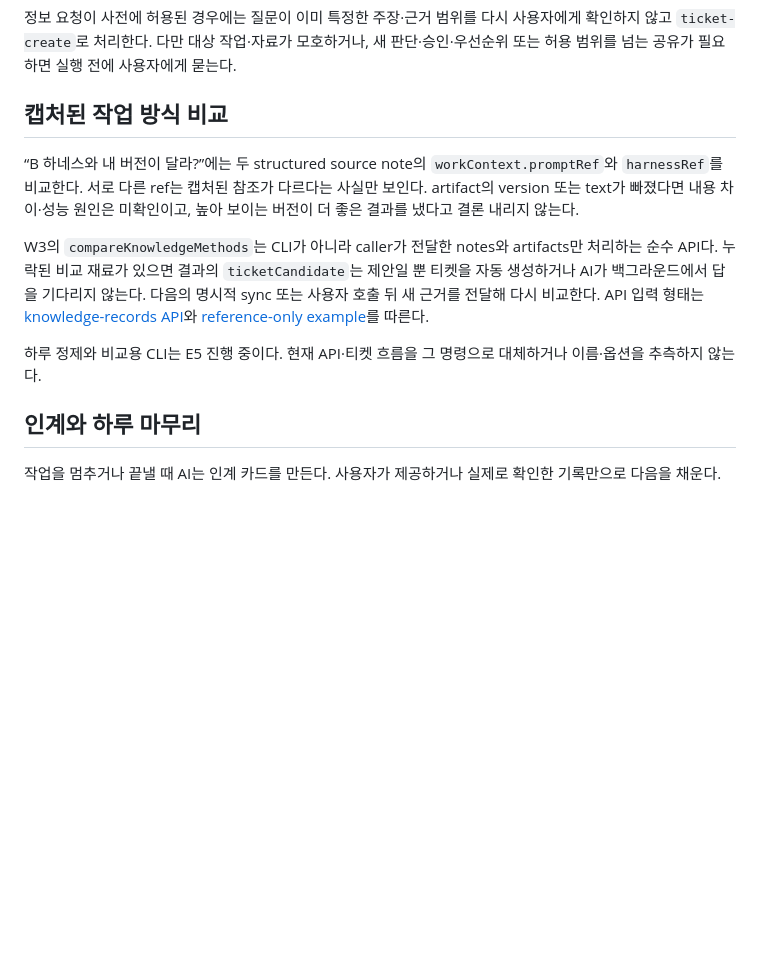
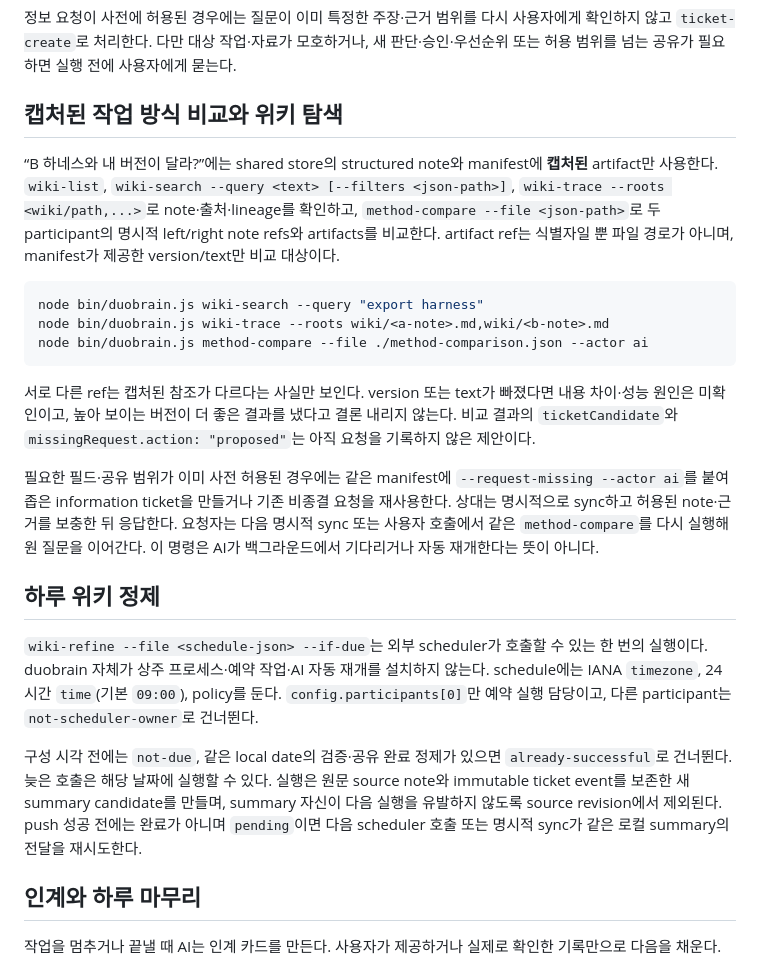
Before and after one commit to slowspurt/duobrain, a Markdown page: guides/duobrain-ai.md, the part around the change. GitHub-like rendering; blank space fills up the shorter version.

````diff
--- a/guides/duobrain-ai.md
+++ b/guides/duobrain-ai.md
@@ -133,13 +133,25 @@ node bin/duobrain.js ticket-resolve --ticket <ticket-uuid> \
 
 정보 요청이 사전에 허용된 경우에는 질문이 이미 특정한 주장·근거 범위를 다시 사용자에게 확인하지 않고 `ticket-create`로 처리한다. 다만 대상 작업·자료가 모호하거나, 새 판단·승인·우선순위 또는 허용 범위를 넘는 공유가 필요하면 실행 전에 사용자에게 묻는다.
 
-## 캡처된 작업 방식 비교
+## 캡처된 작업 방식 비교와 위키 탐색
 
-“B 하네스와 내 버전이 달라?”에는 두 structured source note의 `workContext.promptRef`와 `harnessRef`를 비교한다. 서로 다른 ref는 캡처된 참조가 다르다는 사실만 보인다. artifact의 version 또는 text가 빠졌다면 내용 차이·성능 원인은 미확인이고, 높아 보이는 버전이 더 좋은 결과를 냈다고 결론 내리지 않는다.
+“B 하네스와 내 버전이 달라?”에는 shared store의 structured note와 manifest에 **캡처된** artifact만 사용한다. `wiki-list`, `wiki-search --query <text> [--filters <json-path>]`, `wiki-trace --roots <wiki/path,...>`로 note·출처·lineage를 확인하고, `method-compare --file <json-path>`로 두 participant의 명시적 left/right note refs와 artifacts를 비교한다. artifact ref는 식별자일 뿐 파일 경로가 아니며, manifest가 제공한 version/text만 비교 대상이다.
 
-W3의 `compareKnowledgeMethods`는 CLI가 아니라 caller가 전달한 notes와 artifacts만 처리하는 순수 API다. 누락된 비교 재료가 있으면 결과의 `ticketCandidate`는 제안일 뿐 티켓을 자동 생성하거나 AI가 백그라운드에서 답을 기다리지 않는다. 다음의 명시적 sync 또는 사용자 호출 뒤 새 근거를 전달해 다시 비교한다. API 입력 형태는 [knowledge-records API](../docs/wiki/knowledge-records.md#method-search-and-comparison)와 [reference-only example](../examples/wiki/method-comparison.json)를 따른다.
+```sh
+node bin/duobrain.js wiki-search --query "export harness"
+node bin/duobrain.js wiki-trace --roots wiki/<a-note>.md,wiki/<b-note>.md
+node bin/duobrain.js method-compare --file ./method-comparison.json --actor ai
+```
 
-하루 정제와 비교용 CLI는 E5 진행 중이다. 현재 API·티켓 흐름을 그 명령으로 대체하거나 이름·옵션을 추측하지 않는다.
+서로 다른 ref는 캡처된 참조가 다르다는 사실만 보인다. version 또는 text가 빠졌다면 내용 차이·성능 원인은 미확인이고, 높아 보이는 버전이 더 좋은 결과를 냈다고 결론 내리지 않는다. 비교 결과의 `ticketCandidate`와 `missingRequest.action: "proposed"`는 아직 요청을 기록하지 않은 제안이다.
+
+필요한 필드·공유 범위가 이미 사전 허용된 경우에는 같은 manifest에 `--request-missing --actor ai`를 붙여 좁은 information ticket을 만들거나 기존 비종결 요청을 재사용한다. 상대는 명시적으로 sync하고 허용된 note·근거를 보충한 뒤 응답한다. 요청자는 다음 명시적 sync 또는 사용자 호출에서 같은 `method-compare`를 다시 실행해 원 질문을 이어간다. 이 명령은 AI가 백그라운드에서 기다리거나 자동 재개한다는 뜻이 아니다.
+
+## 하루 위키 정제
+
+`wiki-refine --file <schedule-json> --if-due`는 외부 scheduler가 호출할 수 있는 한 번의 실행이다. duobrain 자체가 상주 프로세스·예약 작업·AI 자동 재개를 설치하지 않는다. schedule에는 IANA `timezone`, 24시간 `time`(기본 `09:00`), policy를 둔다. `config.participants[0]`만 예약 실행 담당이고, 다른 participant는 `not-scheduler-owner`로 건너뛴다.
+
+구성 시각 전에는 `not-due`, 같은 local date의 검증·공유 완료 정제가 있으면 `already-successful`로 건너뛴다. 늦은 호출은 해당 날짜에 실행할 수 있다. 실행은 원문 source note와 immutable ticket event를 보존한 새 summary candidate를 만들며, summary 자신이 다음 실행을 유발하지 않도록 source revision에서 제외된다. push 성공 전에는 완료가 아니며 `pending`이면 다음 scheduler 호출 또는 명시적 sync가 같은 로컬 summary의 전달을 재시도한다.
 
 ## 인계와 하루 마무리
 
````
Also changed, not shown: docs/agent-guidance/repository-onboarding.md (+41 -14 lines).
